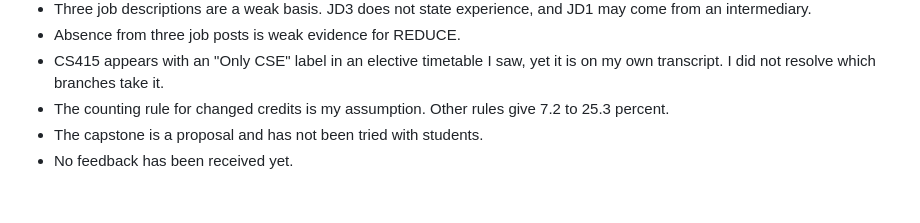
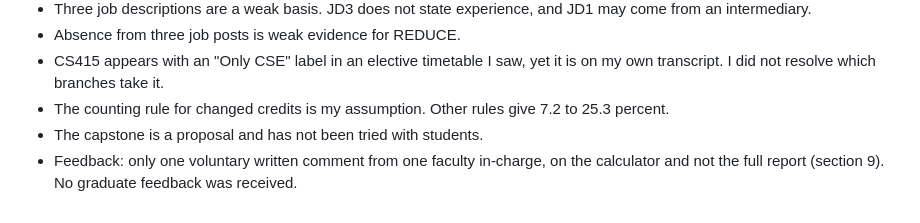
Before and after one commit to vrushalishrianantsavant23-cmyk/Evidence-First-Campus, a Markdown page: task2/report.md, the part around the change. GitHub-like rendering.

Commit message:
Revise feedback details in report.md
Updated feedback section to include specific comments from faculty.

```diff
--- a/task2/report.md
+++ b/task2/report.md
@@ -134,4 +134,4 @@ Name: Workflow Reliability capstone. SP301 Special Project (Sem VI, 3 credits) b
 - CS415 appears with an "Only CSE" label in an elective timetable I saw, yet it is on my own transcript. I did not resolve which branches take it.
 - The counting rule for changed credits is my assumption. Other rules give 7.2 to 25.3 percent.
 - The capstone is a proposal and has not been tried with students.
-- No feedback has been received yet.
+- Feedback: only one voluntary written comment from one faculty in-charge, on the calculator and not the full report (section 9). No graduate feedback was received.
```
